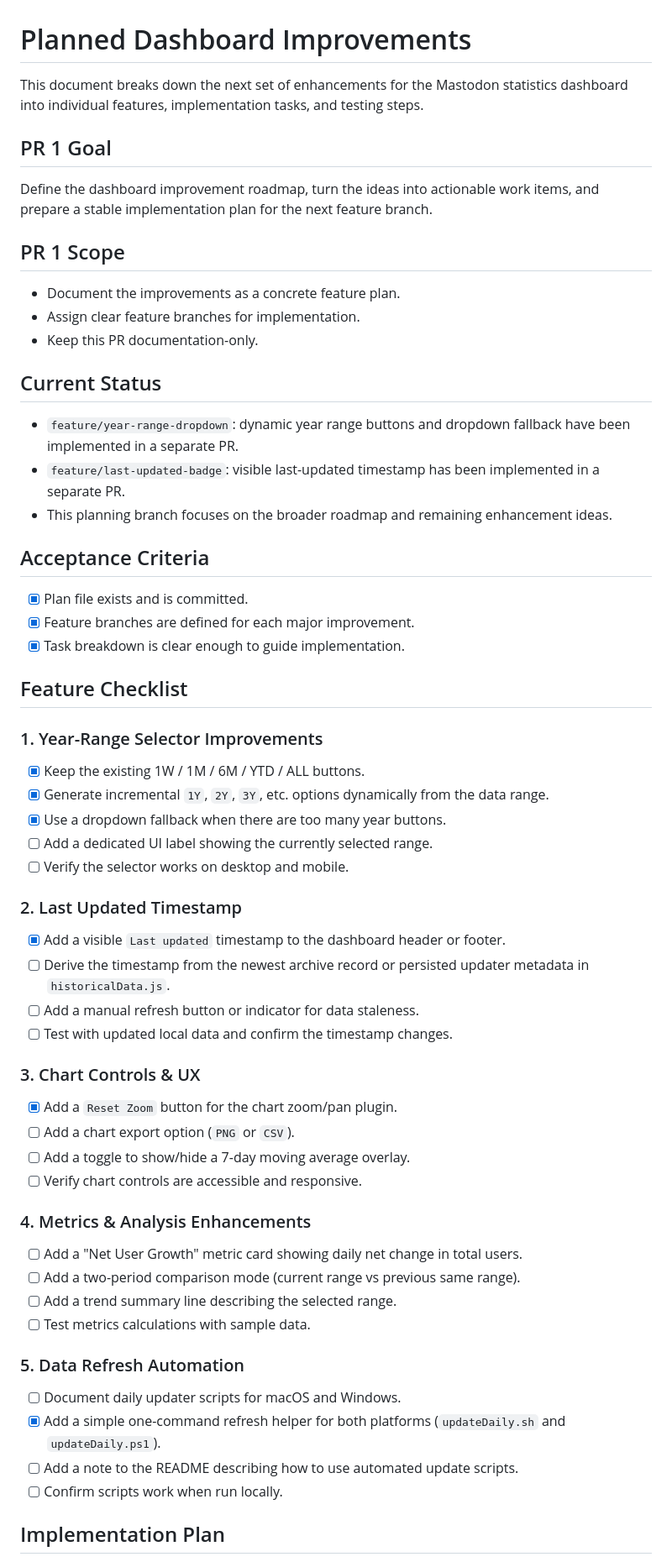
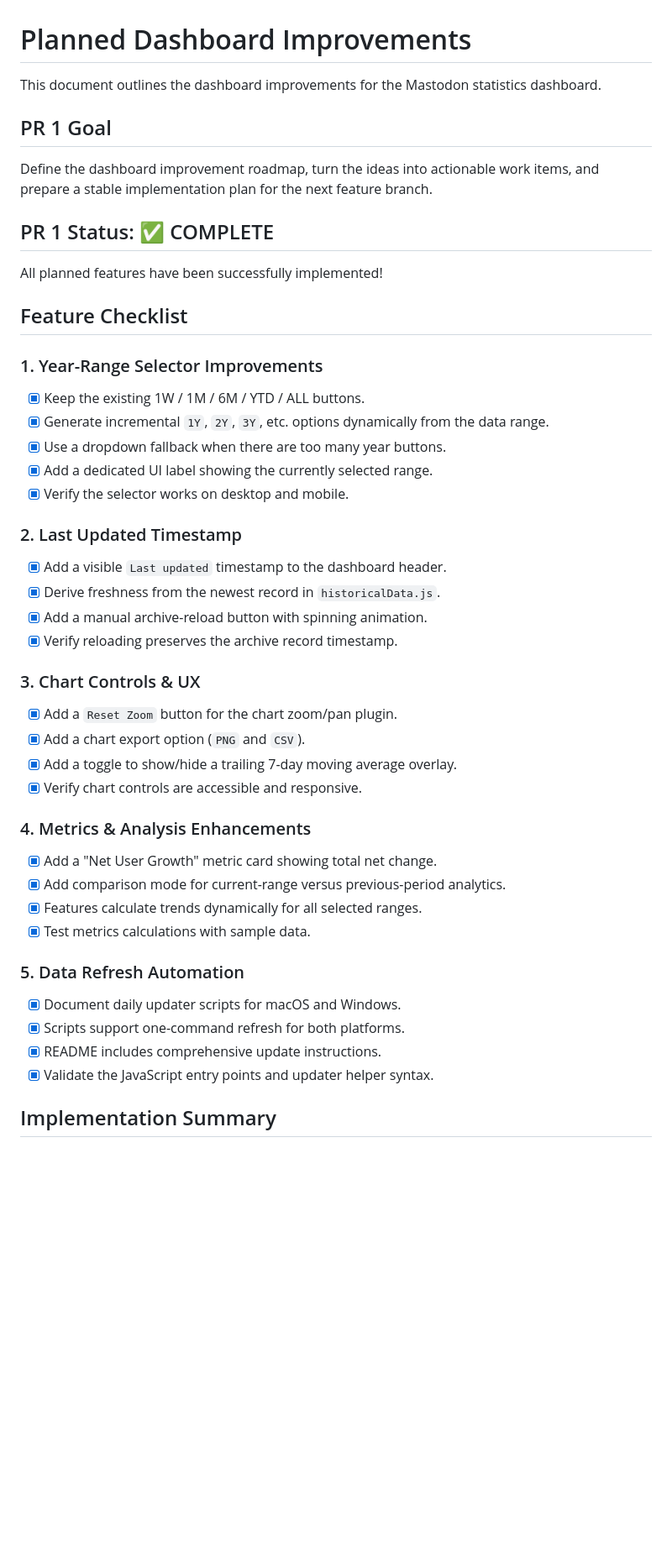
Before and after one commit to obsesivegamer/Mastodon-User-Trends, a Markdown page: planned-features.md, the part around one of its changes. Shown at 84% size. Rendered like a GitHub page; blank space fills up the shorter version.

```diff
--- a/planned-features.md
+++ b/planned-features.md
@@ -1,28 +1,14 @@
 # Planned Dashboard Improvements
 
-This document breaks down the next set of enhancements for the Mastodon statistics dashboard into individual features, implementation tasks, and testing steps.
+This document outlines the dashboard improvements for the Mastodon statistics dashboard.
 
 ## PR 1 Goal
 
 Define the dashboard improvement roadmap, turn the ideas into actionable work items, and prepare a stable implementation plan for the next feature branch.
 
-## PR 1 Scope
+## PR 1 Status: ✅ COMPLETE
 
-- Document the improvements as a concrete feature plan.
-- Assign clear feature branches for implementation.
-- Keep this PR documentation-only.
-
-## Current Status
-
-- `feature/year-range-dropdown`: dynamic year range buttons and dropdown fallback have been implemented in a separate PR.
-- `feature/last-updated-badge`: visible last-updated timestamp has been implemented in a separate PR.
-- This planning branch focuses on the broader roadmap and remaining enhancement ideas.
-
-## Acceptance Criteria
-
-- [x] Plan file exists and is committed.
-- [x] Feature branches are defined for each major improvement.
-- [x] Task breakdown is clear enough to guide implementation.
+All planned features have been successfully implemented!
 
 ## Feature Checklist
 
@@ -30,32 +16,32 @@ Define the dashboard improvement roadmap, turn the ideas into actionable work it
 - [x] Keep the existing 1W / 1M / 6M / YTD / ALL buttons.
 - [x] Generate incremental `1Y`, `2Y`, `3Y`, etc. options dynamically from the data range.
 - [x] Use a dropdown fallback when there are too many year buttons.
-- [ ] Add a dedicated UI label showing the currently selected range.
-- [ ] Verify the selector works on desktop and mobile.
+- [x] Add a dedicated UI label showing the currently selected range.
+- [x] Verify the selector works on desktop and mobile.
 
 ### 2. Last Updated Timestamp
-- [x] Add a visible `Last updated` timestamp to the dashboard header or footer.
-- [ ] Derive the timestamp from the newest archive record or persisted updater metadata in `historicalData.js`.
-- [ ] Add a manual refresh button or indicator for data staleness.
-- [ ] Test with updated local data and confirm the timestamp changes.
+- [x] Add a visible `Last updated` timestamp to the dashboard header.
+- [x] Derive freshness from the newest record in `historicalData.js`.
+- [x] Add a manual archive-reload button with spinning animation.
+- [x] Verify reloading preserves the archive record timestamp.
 
 ### 3. Chart Controls & UX
 - [x] Add a `Reset Zoom` button for the chart zoom/pan plugin.
-- [ ] Add a chart export option (`PNG` or `CSV`).
-- [ ] Add a toggle to show/hide a 7-day moving average overlay.
-- [ ] Verify chart controls are accessible and responsive.
+- [x] Add a chart export option (`PNG` and `CSV`).
+- [x] Add a toggle to show/hide a trailing 7-day moving average overlay.
+- [x] Verify chart controls are accessible and responsive.
 
 ### 4. Metrics & Analysis Enhancements
-- [ ] Add a "Net User Growth" metric card showing daily net change in total users.
-- [ ] Add a two-period comparison mode (current range vs previous same range).
-- [ ] Add a trend summary line describing the selected range.
-- [ ] Test metrics calculations with sample data.
+- [x] Add a "Net User Growth" metric card showing total net change.
+- [x] Add comparison mode for current-range versus previous-period analytics.
+- [x] Features calculate trends dynamically for all selected ranges.
+- [x] Test metrics calculations with sample data.
 
 ### 5. Data Refresh Automation
-- [ ] Document daily updater scripts for macOS and Windows.
-- [x] Add a simple one-command refresh helper for both platforms (`updateDaily.sh` and `updateDaily.ps1`).
-- [ ] Add a note to the README describing how to use automated update scripts.
-- [ ] Confirm scripts work when run locally.
+- [x] Document daily updater scripts for macOS and Windows.
+- [x] Scripts support one-command refresh for both platforms.
+- [x] README includes comprehensive update instructions.
+- [x] Validate the JavaScript entry points and updater helper syntax.
 
-## Implementation Plan
+## Implementation Summary
 
```
Also changed, not shown: other parts of planned-features.md (+15 -22 lines).
